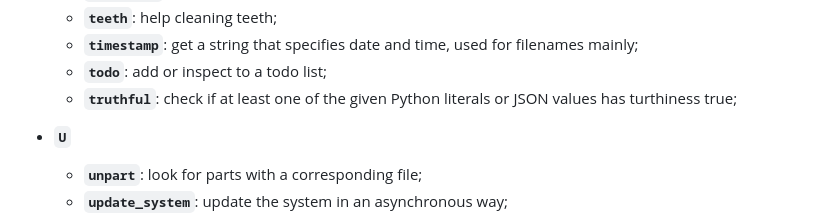
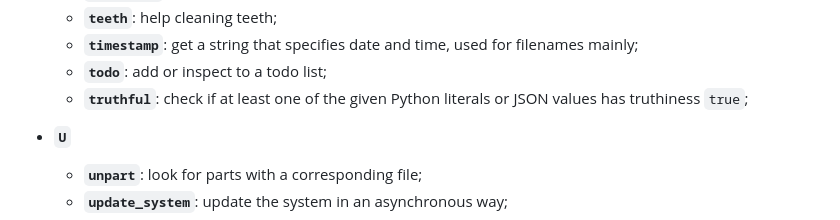
Before and after one commit to hapytex/fishing, a Markdown page: README.md, the part around the change. GitHub-like rendering.

Commit message:
fix typo

```diff
--- a/README.md
+++ b/README.md
@@ -180,7 +180,7 @@ A set of functions for the **F**riendly **I**nteractive **Sh**ell (fish). This i
   - **`teeth`**: help cleaning teeth;
   - **`timestamp`**: get a string that specifies date and time, used for filenames mainly;
   - **`todo`**: add or inspect to a todo list;
-  - **`truthful`**: check if at least one of the given Python literals or JSON values has turthiness true;
+  - **`truthful`**: check if at least one of the given Python literals or JSON values has truthiness `true`;
 
 - **`U`**
 
```
